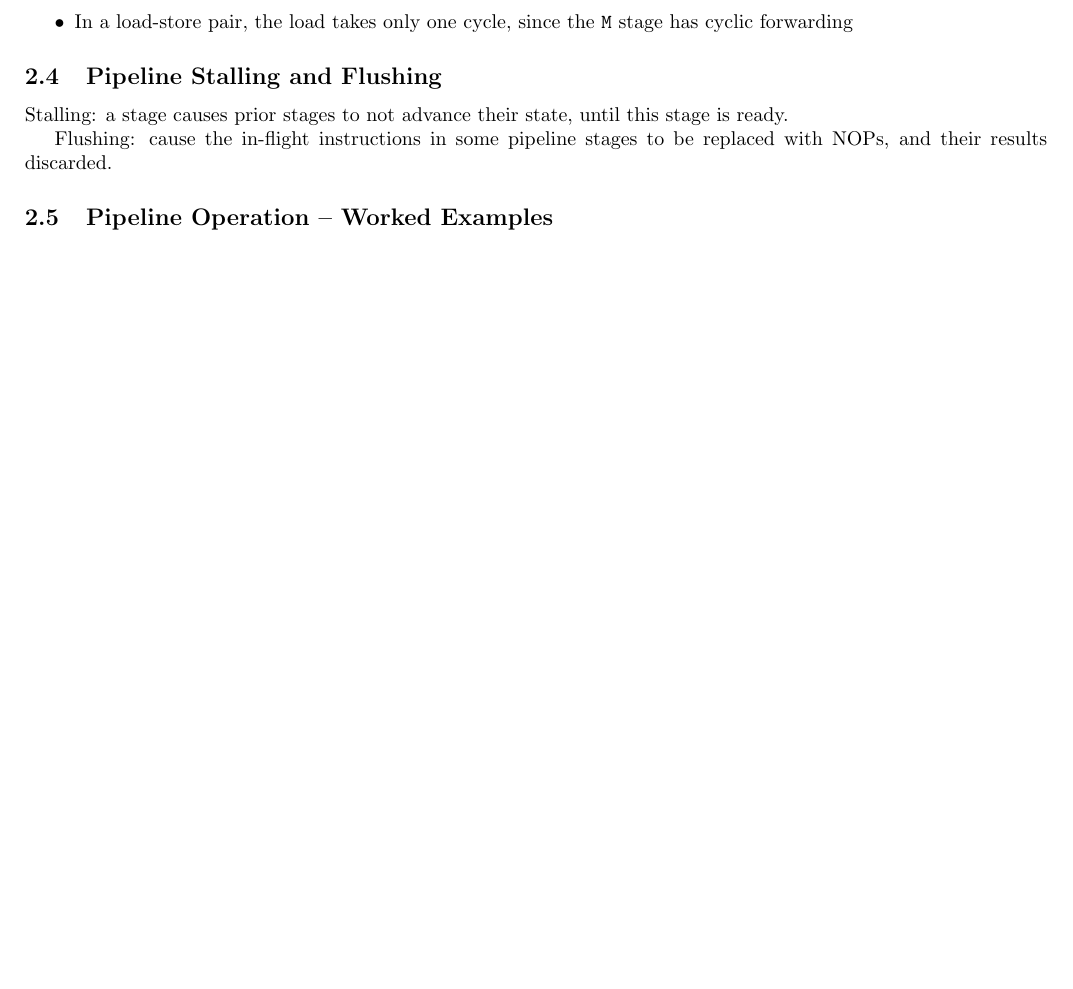
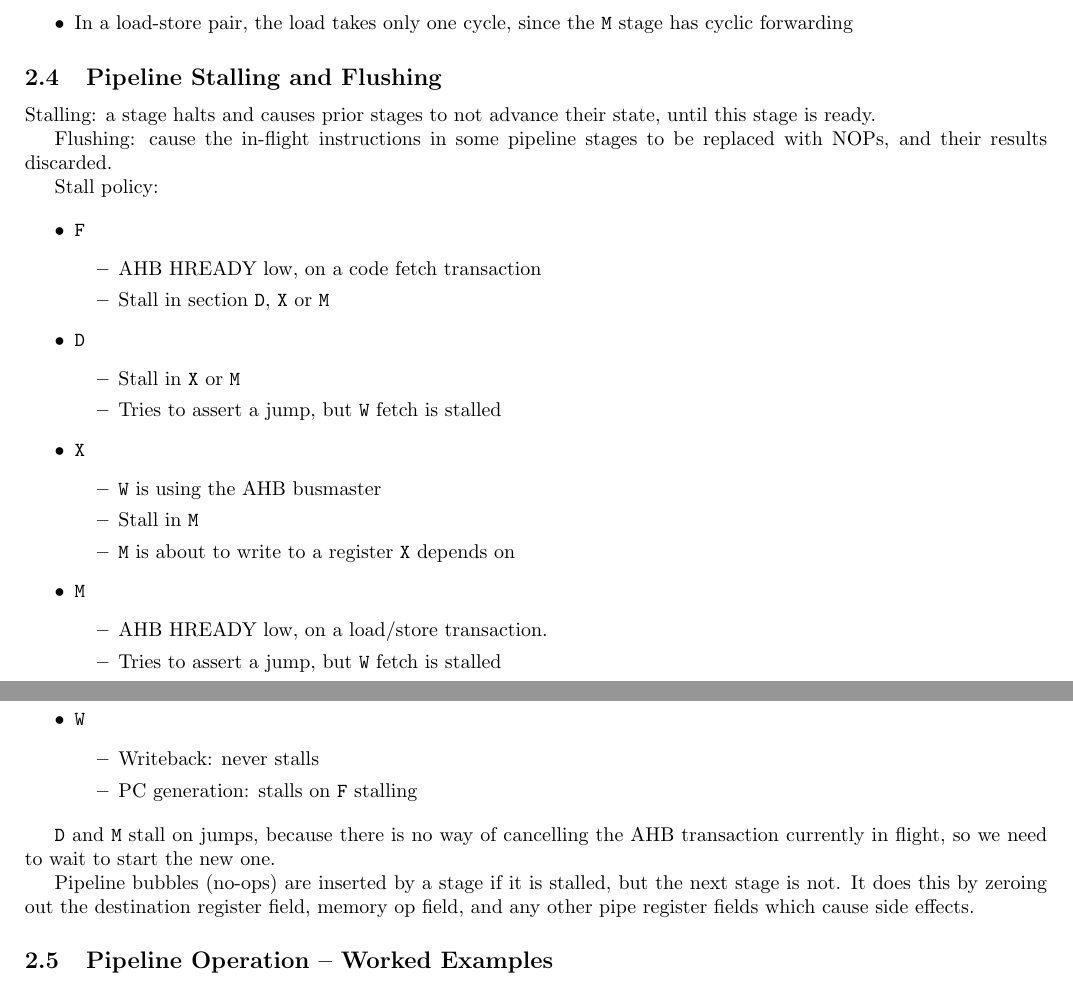
Before and after one commit to Wren6991/RISCBoy, a LaTeX document (doc/fpgaboy_doc.tex): part of page 10 of 16 before the commit and two parts of pages 10 and 11 of 17 after it, the two joined at a grey line, cut so that both start at the same text, the shorter picture padded with empty space. Compiled offline with pdfLaTeX.

Commit message:
Update stall policy in documentation
Former-commit-id: 8e9322a9e14f861c8a9a32b316cf06ec0b2d843e

```diff
--- a/doc/fpgaboy_doc.tex
+++ b/doc/fpgaboy_doc.tex
@@ -366,12 +369,44 @@ The upshot is:
 
 \subsection{Pipeline Stalling and Flushing}
 
-Stalling: a stage causes prior stages to not advance their state, until this stage is ready.
+Stalling: a stage halts and causes prior stages to not advance their state, until this stage is ready.
 
 Flushing: cause the in-flight instructions in some pipeline stages to be replaced with NOPs, and their results discarded.
 
+Stall policy:
 
+\begin{itemize}
+	\item \texttt{F}
+	\begin{itemize}
+		\item AHB HREADY low, on a code fetch transaction
+		\item Stall in section \texttt{D}, \texttt{X} or \texttt{M}
+	\end{itemize}
+	\item \texttt{D}
+	\begin{itemize}
+		\item Stall in \texttt{X} or \texttt{M}
+		\item Tries to assert a jump, but \texttt{W} fetch is stalled
+	\end{itemize}
+	\item \texttt{X}
+	\begin{itemize}
+		\item \texttt{W} is using the AHB busmaster
+		\item Stall in \texttt{M}
+		\item \texttt{M} is about to write to a register \texttt{X} depends on
+	\end{itemize}
+	\item \texttt{M}
+	\begin{itemize}
+		\item AHB HREADY low, on a load/store transaction.
+		\item Tries to assert a jump, but \texttt{W} fetch is stalled
+	\end{itemize}
+	\item \texttt{W}
+	\begin{itemize}
+		\item Writeback: never stalls
+		\item PC generation: stalls on \texttt{F} stalling
+	\end{itemize}
+\end{itemize}
 
+\texttt{D} and \texttt{M} stall on jumps, because there is no way of cancelling the AHB transaction currently in flight, so we need to wait to start the new one.
+
+Pipeline bubbles (no-ops) are inserted by a stage if it is stalled, but the next stage is not. It does this by zeroing out the destination register field, memory op field, and any other pipe register fields which cause side effects.
 
 \subsection{Pipeline Operation -- Worked Examples}
 
```
Also changed, not shown: doc/fpgaboy_doc.tex (11 more changed lines), 1 other file.
